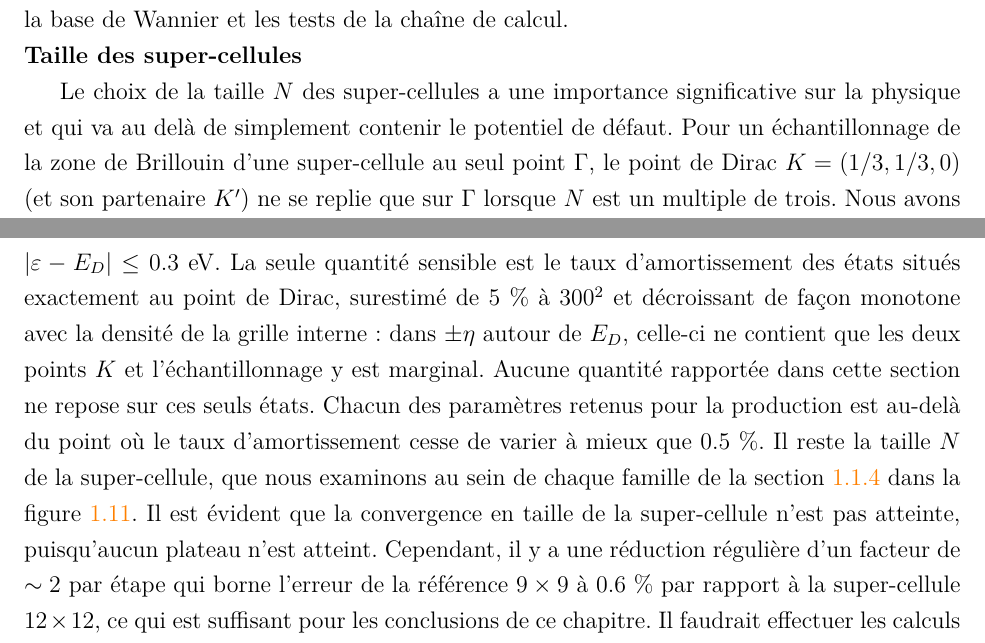
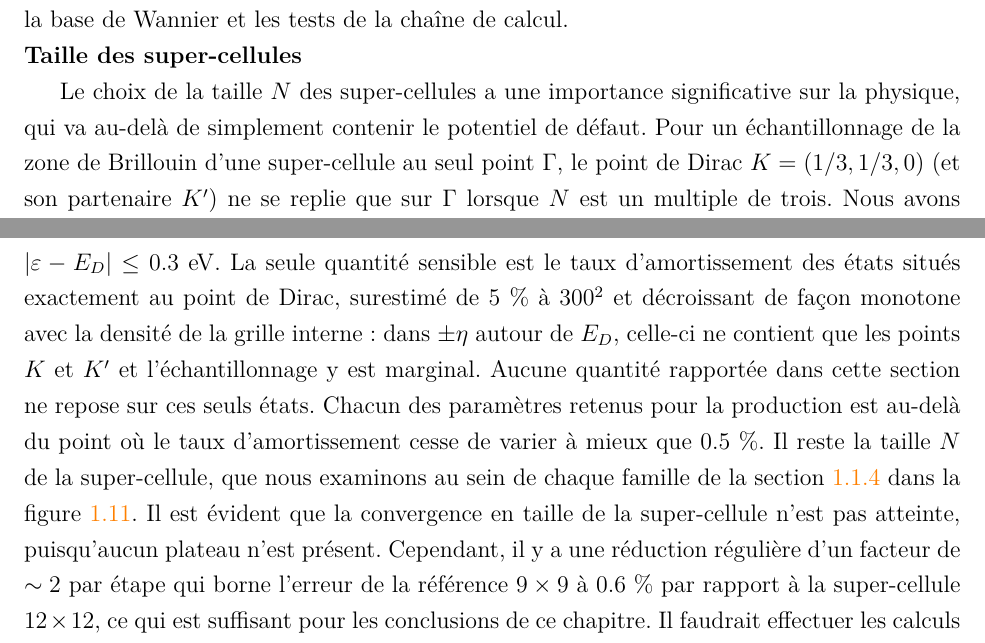
Before and after one commit to Gregb26/msc-graphene-raman-defects, a LaTeX thesis (master_thesis.tex, which reads chapitres/défauts.tex): two parts of pages 16 and 41 of 52, joined at a grey line, cut so that both start at the same text. Compiled offline with pdfLaTeX.

Commit message:
Chapitre 4 : dernières corrections de détail
- sec:T_results, pavé grille interne : « les deux points $K$ » → « les points
  $K$ et $K'$ », dernier reliquat de la règle de terminologie appliquée en
  3b23ca3 et 455d5ab ;
- sec:T_results : « n'est pas atteinte, puisqu'aucun plateau n'est atteint »
  → « n'est présent » (répétition introduite en fa262f1) ;
- sec:M_results, ouverture du bloc « Taille des super-cellules » : « sur la
  physique et qui va au delà de » → « sur la physique, qui va au-delà de » ;
- sec:M_results : espace parasite dans « aux panneaux (a,b,c,d) ) », aligné
  sur « (a,b)) » de la phrase parallèle ;
- légende fig:Ved_zoom : « la divisibilité de taille $N$ » → « de la taille » ;
- bloc Fonctions de Wannier : « de -25 eV à 15 eV » → « de $-25$ eV à $15$ eV »,
  pour un vrai signe moins.

Co-Authored-By: Claude Opus 5 (1M context) <noreply@anthropic.com>

```diff
--- a/chapitres/défauts.tex
+++ b/chapitres/défauts.tex
@@ -242,7 +242,7 @@ Nous présentons ici la matrice de couplage électron-défaut du graphène avec
 
 \bloc{Taille des super-cellules}
 
-Le choix de la taille $N$ des super-cellules a une importance significative sur la physique et qui va au delà de simplement contenir le potentiel de défaut. Pour un échantillonnage de la zone de Brillouin d'une super-cellule au seul point $\Gamma$, le point de Dirac $K=(1/3, 1/3, 0)$ (et son partenaire $K'$) ne se replie que sur $\Gamma$ lorsque $N$ est un multiple de trois. Nous avons déjà vu à la section~\ref{sec:electron_results} que l'inclusion ou l'exclusion des points $K$ et $K'$ affecte sensiblement la physique des électrons. La raison est que, pour les métaux et les semi-métaux comme le graphène, la réponse électronique est portée par les états proches du niveau de Fermi (et donc du point de Dirac), puisqu'ils sont les seuls pouvant participer aux excitations de basse énergie~\cite{ashcroftSolidStatePhysics1976}.
+Le choix de la taille $N$ des super-cellules a une importance significative sur la physique, qui va au-delà de simplement contenir le potentiel de défaut. Pour un échantillonnage de la zone de Brillouin d'une super-cellule au seul point $\Gamma$, le point de Dirac $K=(1/3, 1/3, 0)$ (et son partenaire $K'$) ne se replie que sur $\Gamma$ lorsque $N$ est un multiple de trois. Nous avons déjà vu à la section~\ref{sec:electron_results} que l'inclusion ou l'exclusion des points $K$ et $K'$ affecte sensiblement la physique des électrons. La raison est que, pour les métaux et les semi-métaux comme le graphène, la réponse électronique est portée par les états proches du niveau de Fermi (et donc du point de Dirac), puisqu'ils sont les seuls pouvant participer aux excitations de basse énergie~\cite{ashcroftSolidStatePhysics1976}.
 \begin{table}[htbp]
     \centering
     \caption[Effet de l'échantillonnage au point $\Gamma$ selon la taille
@@ -670,7 +670,7 @@ Quatre paramètres numériques contrôlent directement le taux d'amortissement :
         \hline\hline
     \end{tabular}
 \end{table}
-Le comportement en $R_\text{cut}$ est le même pour toutes les tailles : le passage du site seul $R_\text{cut}=0$ à $R_\text{cut} =1$ abaisse le taux d'amortissement de 2.8 à 4.3~\%, celui de 1 à 2 de 1~\%, celui de 2 à 3 le modifie de moins de 0.4~\% et celui de 3 à 4 de 0.2~\% (calculé uniquement pour la super-cellule de référence). Le taux d'amortissement converge nettement plus vite en $R_\text{cut}$ que les éléments de matrice interpolés eux-mêmes (voir le tableau~\ref{tab:rcut_M}), pour lesquels l'écart à $R_\text{cut}=3$ est encore de 2 à 3~\%. Selon la figure~\ref{fig:convergence} (b), le doublement de la grille de sortie et la division de $\eta$ par deux changent la médiane de moins de 0.5~\%. Nous retenons donc $R_\text{cut}=3$, une grille de sortie de $N_{\kv_f}=240^2$ points, $\eta=20$ meV et une grille interne de $N_{\tilde\kv}=300^2$ points. La valeur de $R_\text{cut}=3$ offre en outre le meilleur compromis entre précision et coût : le passage à $R_\text{cut}=4$ multiplie par près de deux la dimension du sous-espace local pour un gain marginal de 0.2~\%. La grille interne, variée de $150^2$ à $600^2$ avec les paramètres de production fixés, change la médiane sur la fenêtre de moins de $0.2$~\% entre $300^2$ et $600^2$ et de $2.4$~\% sur la zone restreinte $|\varepsilon-E_D|\le0.3$ eV. La seule quantité sensible est le taux d'amortissement des états situés exactement au point de Dirac, surestimé de $5$~\% à $300^2$ et décroissant de façon monotone avec la densité de la grille interne : dans $\pm\eta$ autour de $E_D$, celle-ci ne contient que les deux points $K$ et l'échantillonnage y est marginal. Aucune quantité rapportée dans cette section ne repose sur ces seuls états. Chacun des paramètres retenus pour la production est au-delà du point où le taux d'amortissement cesse de varier à mieux que 0.5~\%.
+Le comportement en $R_\text{cut}$ est le même pour toutes les tailles : le passage du site seul $R_\text{cut}=0$ à $R_\text{cut} =1$ abaisse le taux d'amortissement de 2.8 à 4.3~\%, celui de 1 à 2 de 1~\%, celui de 2 à 3 le modifie de moins de 0.4~\% et celui de 3 à 4 de 0.2~\% (calculé uniquement pour la super-cellule de référence). Le taux d'amortissement converge nettement plus vite en $R_\text{cut}$ que les éléments de matrice interpolés eux-mêmes (voir le tableau~\ref{tab:rcut_M}), pour lesquels l'écart à $R_\text{cut}=3$ est encore de 2 à 3~\%. Selon la figure~\ref{fig:convergence} (b), le doublement de la grille de sortie et la division de $\eta$ par deux changent la médiane de moins de 0.5~\%. Nous retenons donc $R_\text{cut}=3$, une grille de sortie de $N_{\kv_f}=240^2$ points, $\eta=20$ meV et une grille interne de $N_{\tilde\kv}=300^2$ points. La valeur de $R_\text{cut}=3$ offre en outre le meilleur compromis entre précision et coût : le passage à $R_\text{cut}=4$ multiplie par près de deux la dimension du sous-espace local pour un gain marginal de 0.2~\%. La grille interne, variée de $150^2$ à $600^2$ avec les paramètres de production fixés, change la médiane sur la fenêtre de moins de $0.2$~\% entre $300^2$ et $600^2$ et de $2.4$~\% sur la zone restreinte $|\varepsilon-E_D|\le0.3$ eV. La seule quantité sensible est le taux d'amortissement des états situés exactement au point de Dirac, surestimé de $5$~\% à $300^2$ et décroissant de façon monotone avec la densité de la grille interne : dans $\pm\eta$ autour de $E_D$, celle-ci ne contient que les points $K$ et $K'$ et l'échantillonnage y est marginal. Aucune quantité rapportée dans cette section ne repose sur ces seuls états. Chacun des paramètres retenus pour la production est au-delà du point où le taux d'amortissement cesse de varier à mieux que 0.5~\%.
 \begin{figure}[htbp]
     \centering
     \includegraphics[width=\textwidth]{figures/fig_level2.pdf}
@@ -679,7 +679,7 @@ Le comportement en $R_\text{cut}$ est le même pour toutes les tailles : le pass
     les paramètres de production déterminés~: $R_\text{cut} = 3$, une grille de sortie de $240\times240$, un élargissement $\eta = 20$~meV et une grille interne de $300\times 300$. Les carrés représentent la famille avec $N$ divisible par trois ($N = 3m$) et les ronds représentent l'autre famille.}
     \label{fig:level2}
 \end{figure}
-Il reste la taille $N$ de la super-cellule, que nous examinons au sein de chaque famille de la section~\ref{sec:M_détails} dans la figure~\ref{fig:level2}. Il est évident que la convergence en taille de la super-cellule n'est pas atteinte, puisqu'aucun plateau n'est atteint. Cependant, il y a une réduction régulière d'un facteur de $\sim 2$ par étape qui borne l'erreur de la référence $9\times9$ à $0.6$~\% par rapport à la super-cellule $12\times 12$, ce qui est suffisant pour les conclusions de ce chapitre. Il faudrait effectuer les calculs avec des super-cellules encore plus larges, ce que nous n'avons pas fait faute de temps et de ressources. Cette extension est laissée en perspective.
+Il reste la taille $N$ de la super-cellule, que nous examinons au sein de chaque famille de la section~\ref{sec:M_détails} dans la figure~\ref{fig:level2}. Il est évident que la convergence en taille de la super-cellule n'est pas atteinte, puisqu'aucun plateau n'est présent. Cependant, il y a une réduction régulière d'un facteur de $\sim 2$ par étape qui borne l'erreur de la référence $9\times9$ à $0.6$~\% par rapport à la super-cellule $12\times 12$, ce qui est suffisant pour les conclusions de ce chapitre. Il faudrait effectuer les calculs avec des super-cellules encore plus larges, ce que nous n'avons pas fait faute de temps et de ressources. Cette extension est laissée en perspective.
 
 \bloc{Tests du schéma local}
 
```
Also changed, not shown: chapitres/défauts.tex (6 more changed lines).
